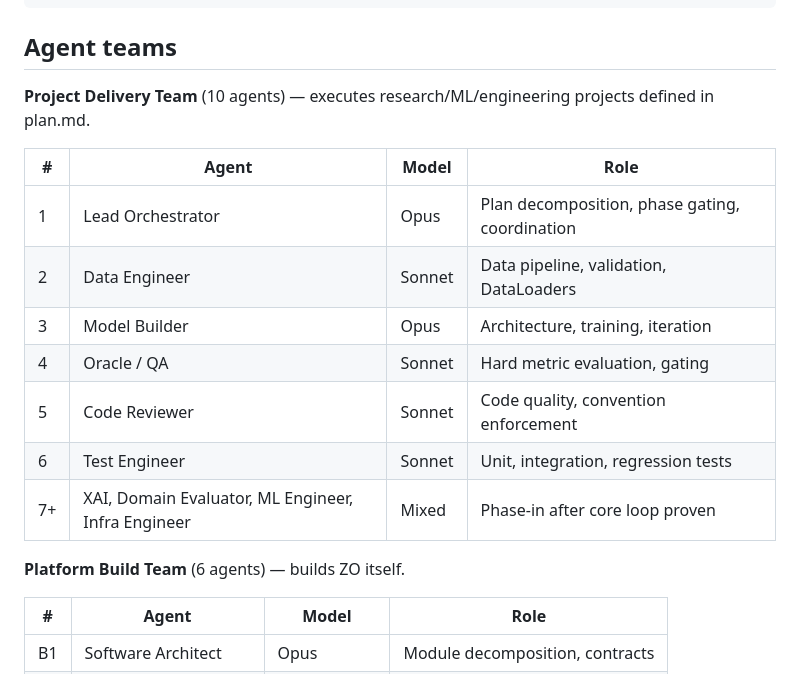
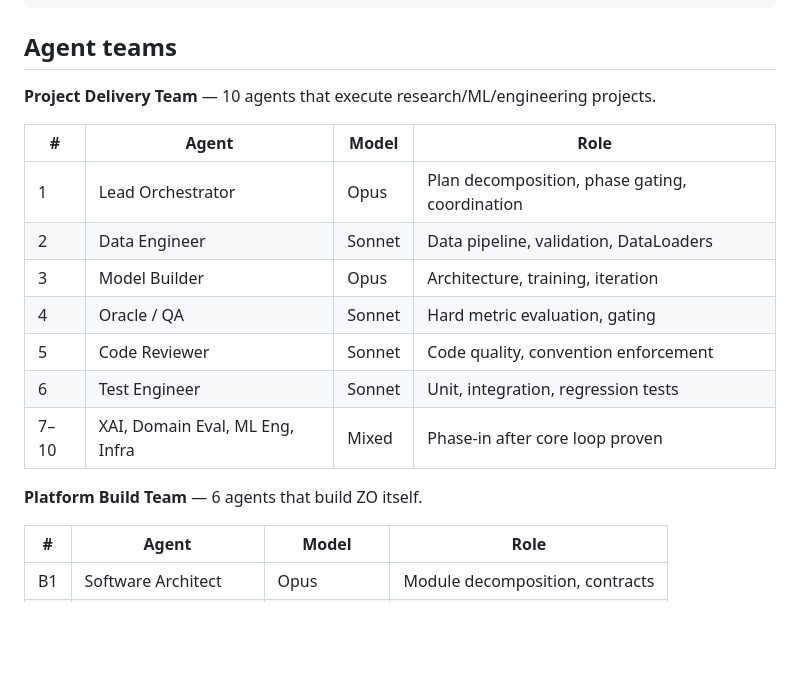
Before and after one commit to SamPlvs/zero-operators, a Markdown page: README.md, the part around one of its changes. GitHub-like rendering; blank space fills up the shorter version.

Commit message:
docs: complete ZO specification suite, build plan, and design system

```diff
--- a/README.md
+++ b/README.md
@@ -82,7 +82,7 @@ zero-operators/
 
 ## Agent teams
 
-**Project Delivery Team** (10 agents) — executes research/ML/engineering projects defined in plan.md.
+**Project Delivery Team** — 10 agents that execute research/ML/engineering projects.
 
 | # | Agent | Model | Role |
 |---|-------|-------|------|
@@ -92,9 +92,9 @@ zero-operators/
 | 4 | Oracle / QA | Sonnet | Hard metric evaluation, gating |
 | 5 | Code Reviewer | Sonnet | Code quality, convention enforcement |
 | 6 | Test Engineer | Sonnet | Unit, integration, regression tests |
-| 7+ | XAI, Domain Evaluator, ML Engineer, Infra Engineer | Mixed | Phase-in after core loop proven |
+| 7–10 | XAI, Domain Eval, ML Eng, Infra | Mixed | Phase-in after core loop proven |
 
-**Platform Build Team** (6 agents) — builds ZO itself.
+**Platform Build Team** — 6 agents that build ZO itself.
 
 | # | Agent | Model | Role |
 |---|-------|-------|------|
```
Also changed, not shown: other parts of README.md (+32 -26 lines).
